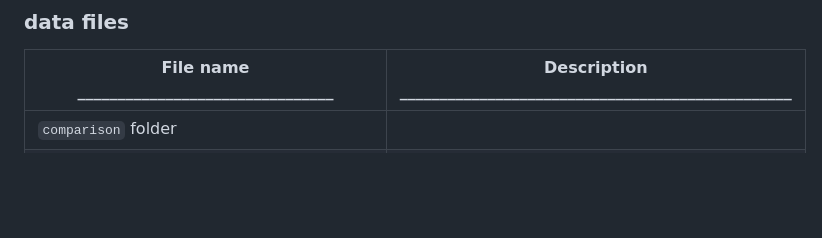
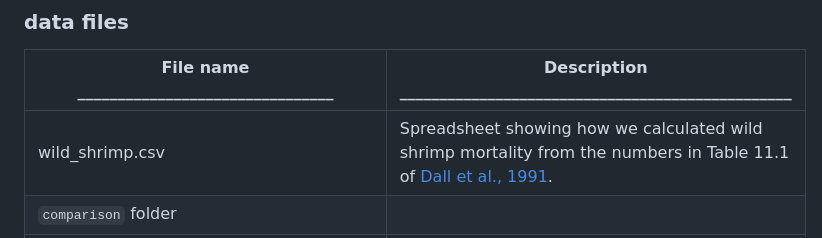
Before and after one commit to rethinkpriorities/shrimp_mortality, a Markdown page: README.md, the part around the change. Rendered like a GitHub page; blank space fills up the shorter version.

Commit message:
Update README.md with description of wild_shrimp.csv

```diff
--- a/README.md
+++ b/README.md
@@ -29,6 +29,7 @@ If you would like to run the code yourself locally, download all of the files in
 ### data files
 | File name   ________________________________                                                                | Description _________________________________________________                                                                       |
 |------------------------------------------------------------------------------------------------------|----------------------------------------------------------------------------------------------------------------------------------------------------------------------------------------------------------------------------|
+| wild_shrimp.csv | Spreadsheet showing how we calculated wild shrimp mortality from the numbers in Table 11.1 of [Dall et al., 1991](https://doi.org/10.1016/S0065-2881(08)60177-7). |
 |                `comparison` folder                                   |                                                                                                                                                                                                                            |
 | cross-species_data.csv                                                                               | Data we collected from the literature on mortality rates, slaughter age, and slaughter weight of other farmed species, including chickens, carnivorous fish, insects, and non-shrimp crustaceans (lobsters, crabs, etc.).  |
 |               `guesstimate` folder                                                                              |                                                                                                                                                                                                                            |
```
